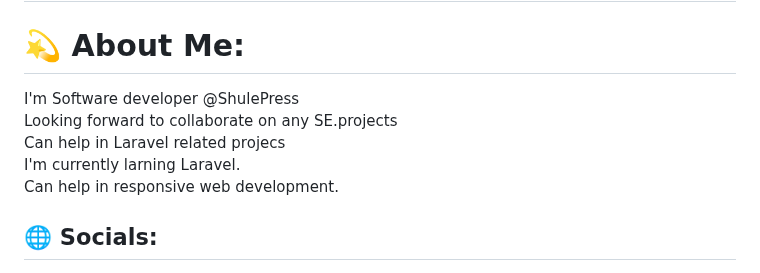
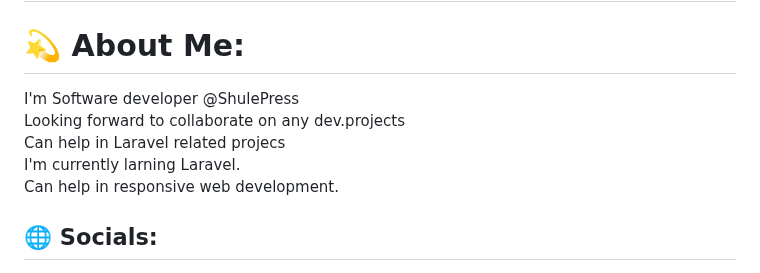
Before and after one commit to leviuswafula/LeviusW.com, a Markdown page: README.md, the part around the change. GitHub-like rendering.

Commit message:
Update README.md
Signed-off-by: Larvie <121118804+leviuswafula@users.noreply.github.com>

```diff
--- a/README.md
+++ b/README.md
@@ -1,6 +1,6 @@
 # LeviusW.com
 # 💫 About Me:
-I'm Software developer @ShulePress<br>Looking forward to collaborate on any SE.projects<br>Can help in Laravel related projecs<br>I'm currently larning Laravel.<br>Can help in responsive web development.
+I'm Software developer @ShulePress<br>Looking forward to collaborate on any dev.projects<br>Can help in Laravel related projecs<br>I'm currently larning Laravel.<br>Can help in responsive web development.
 
 
 ## 🌐 Socials:
```
